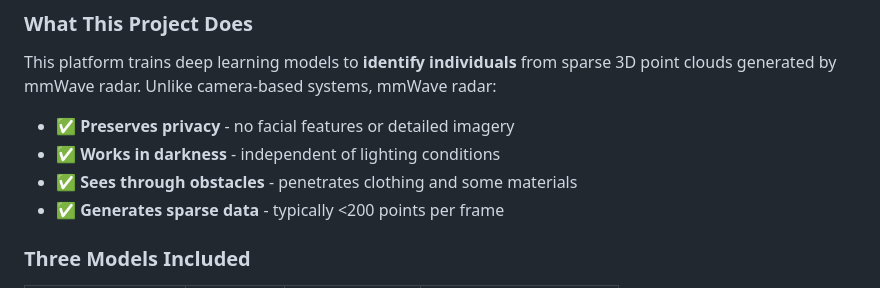
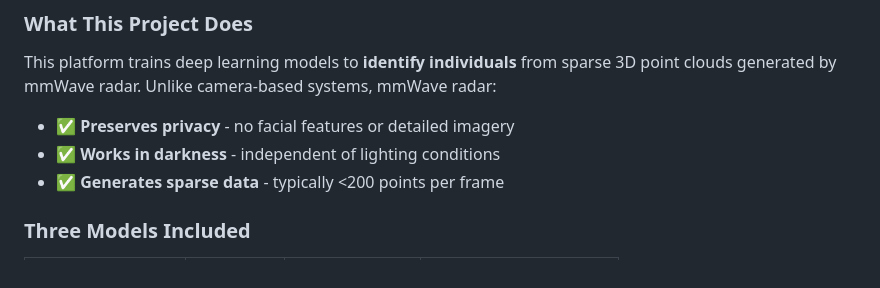
Before and after one commit to eason034056/arqaios-take-home-assignment, a Markdown page: README.md, the part around the change. Drawn GitHub-style.

Commit message:
Update README to remove obstacle penetration point
Removed the point about seeing through obstacles from the README.

```diff
--- a/README.md
+++ b/README.md
@@ -38,7 +38,6 @@ This platform trains deep learning models to **identify individuals** from spars
 
 - ✅ **Preserves privacy** - no facial features or detailed imagery
 - ✅ **Works in darkness** - independent of lighting conditions
-- ✅ **Sees through obstacles** - penetrates clothing and some materials
 - ✅ **Generates sparse data** - typically <200 points per frame
 
 ### Three Models Included
```
